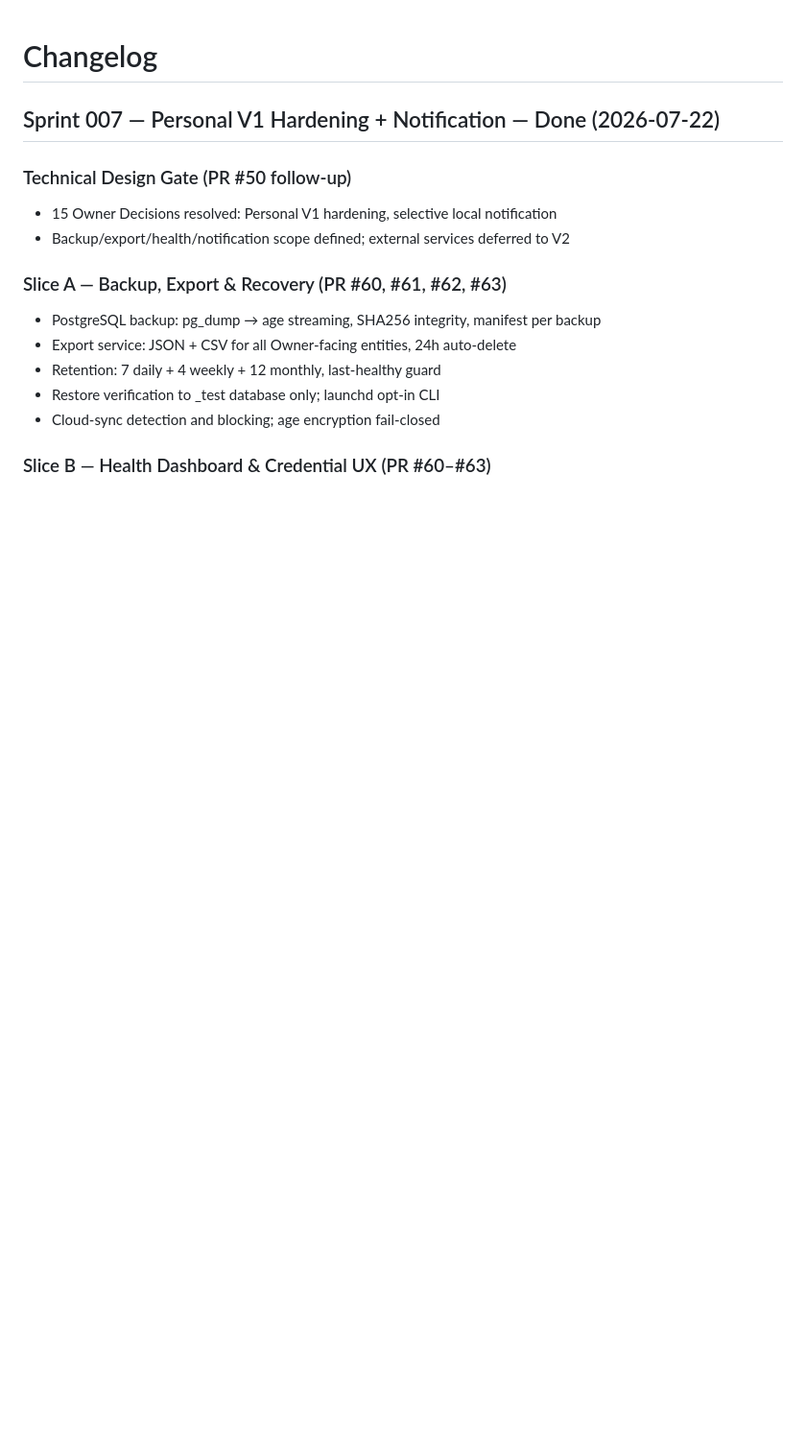
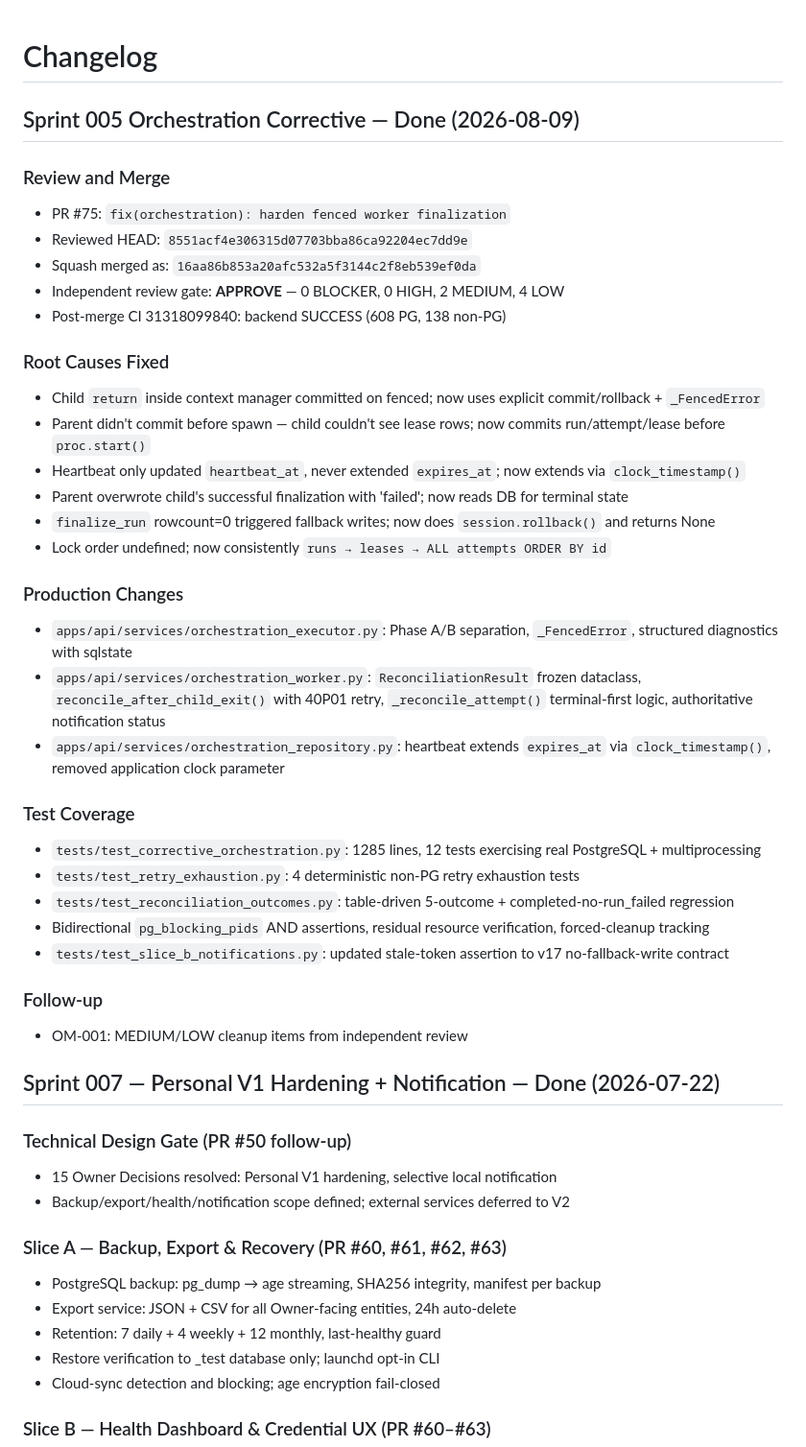
Before and after one commit to Lolitadelgadosharona/CompoundOS, a Markdown page: docs/CHANGELOG.md, the part around the change. Shown at 96% size. Rendered like a GitHub page; blank space fills up the shorter version.

```diff
--- a/docs/CHANGELOG.md
+++ b/docs/CHANGELOG.md
@@ -1,4 +1,36 @@
 # Changelog
+
+## Sprint 005 Orchestration Corrective — Done (2026-08-09)
+
+### Review and Merge
+- PR #75: `fix(orchestration): harden fenced worker finalization`
+- Reviewed HEAD: `8551acf4e306315d07703bba86ca92204ec7dd9e`
+- Squash merged as: `16aa86b853a20afc532a5f3144c2f8eb539ef0da`
+- Independent review gate: **APPROVE** — 0 BLOCKER, 0 HIGH, 2 MEDIUM, 4 LOW
+- Post-merge CI 31318099840: backend SUCCESS (608 PG, 138 non-PG)
+
+### Root Causes Fixed
+- Child `return` inside context manager committed on fenced; now uses explicit commit/rollback + `_FencedError`
+- Parent didn't commit before spawn — child couldn't see lease rows; now commits run/attempt/lease before `proc.start()`
+- Heartbeat only updated `heartbeat_at`, never extended `expires_at`; now extends via `clock_timestamp()`
+- Parent overwrote child's successful finalization with 'failed'; now reads DB for terminal state
+- `finalize_run` rowcount=0 triggered fallback writes; now does `session.rollback()` and returns None
+- Lock order undefined; now consistently `runs → leases → ALL attempts ORDER BY id`
+
+### Production Changes
+- `apps/api/services/orchestration_executor.py`: Phase A/B separation, `_FencedError`, structured diagnostics with sqlstate
+- `apps/api/services/orchestration_worker.py`: `ReconciliationResult` frozen dataclass, `reconcile_after_child_exit()` with 40P01 retry, `_reconcile_attempt()` terminal-first logic, authoritative notification status
+- `apps/api/services/orchestration_repository.py`: heartbeat extends `expires_at` via `clock_timestamp()`, removed application clock parameter
+
+### Test Coverage
+- `tests/test_corrective_orchestration.py`: 1285 lines, 12 tests exercising real PostgreSQL + multiprocessing
+- `tests/test_retry_exhaustion.py`: 4 deterministic non-PG retry exhaustion tests
+- `tests/test_reconciliation_outcomes.py`: table-driven 5-outcome + completed-no-run_failed regression
+- Bidirectional `pg_blocking_pids` AND assertions, residual resource verification, forced-cleanup tracking
+- `tests/test_slice_b_notifications.py`: updated stale-token assertion to v17 no-fallback-write contract
+
+### Follow-up
+- OM-001: MEDIUM/LOW cleanup items from independent review
 
 ## Sprint 007 — Personal V1 Hardening + Notification — Done (2026-07-22)
 
```
Also changed, not shown: docs/MASTER_PLAN.md (+26 -4 lines).
